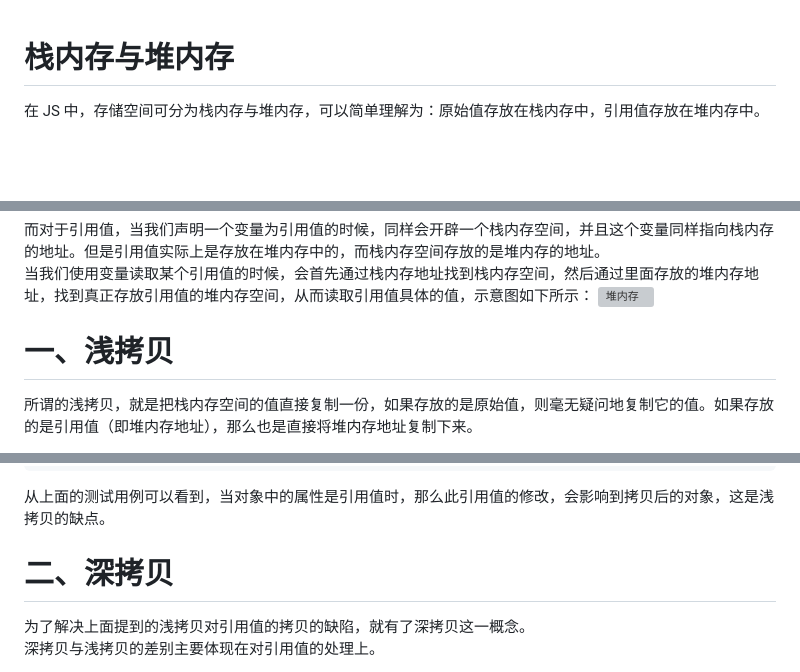
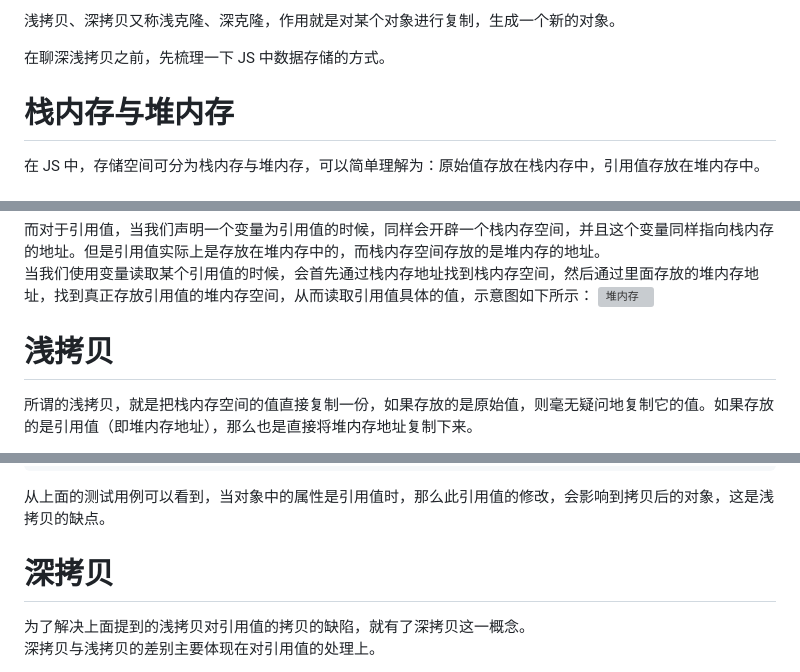
Before and after one commit to lrhhaha/study-notes, a Markdown page: frontend/手写JS/浅拷贝 - 深拷贝理解及手写.md, 3 parts joined by grey strips. Rendered like a GitHub page; blank space fills up the shorter version; grey boxes are pictures that could not be loaded.

Commit message:
完善深浅拷贝文章

````diff
--- a/frontend/手写JS/浅拷贝 - 深拷贝理解及手写.md
+++ b/frontend/手写JS/浅拷贝 - 深拷贝理解及手写.md
@@ -1,3 +1,7 @@
+浅拷贝、深拷贝又称浅克隆、深克隆，作用就是对某个对象进行复制，生成一个新的对象。
+
+在聊深浅拷贝之前，先梳理一下 JS 中数据存储的方式。
+
 # 栈内存与堆内存
 
 在 JS 中，存储空间可分为栈内存与堆内存，可以简单理解为：原始值存放在栈内存中，引用值存放在堆内存中。
@@ -15,7 +19,7 @@
 当我们使用变量读取某个引用值的时候，会首先通过栈内存地址找到栈内存空间，然后通过里面存放的堆内存地址，找到真正存放引用值的堆内存空间，从而读取引用值具体的值，示意图如下所示：
 ![堆内存](../images/heap.png)
 
-# 一、浅拷贝
+# 浅拷贝
 所谓的浅拷贝，就是把栈内存空间的值直接复制一份，如果存放的是原始值，则毫无疑问地复制它的值。如果存放的是引用值（即堆内存地址），那么也是直接将堆内存地址复制下来。
 
 所以浅拷贝有个显而易见的问题，就是拷贝引用值的时候，只抄下了它的门牌号，并没有对家里的东西进行复制，所以如果在原对象中对引用值进行修改，那么浅拷贝后的对象中所对应的引用值也会受影响（因为浅拷贝只拷贝了门牌号，最终访问的还是同一个房屋）。
@@ -95,7 +99,7 @@ console.log(obj2) // { a: 'hello', b: [ 99, 2, 3 ] }
 ```
 从上面的测试用例可以看到，当对象中的属性是引用值时，那么此引用值的修改，会影响到拷贝后的对象，这是浅拷贝的缺点。
 
-# 二、深拷贝
+# 深拷贝
 为了解决上面提到的浅拷贝对引用值的拷贝的缺陷，就有了深拷贝这一概念。
 深拷贝与浅拷贝的差别主要体现在对引用值的处理上。
 
````
